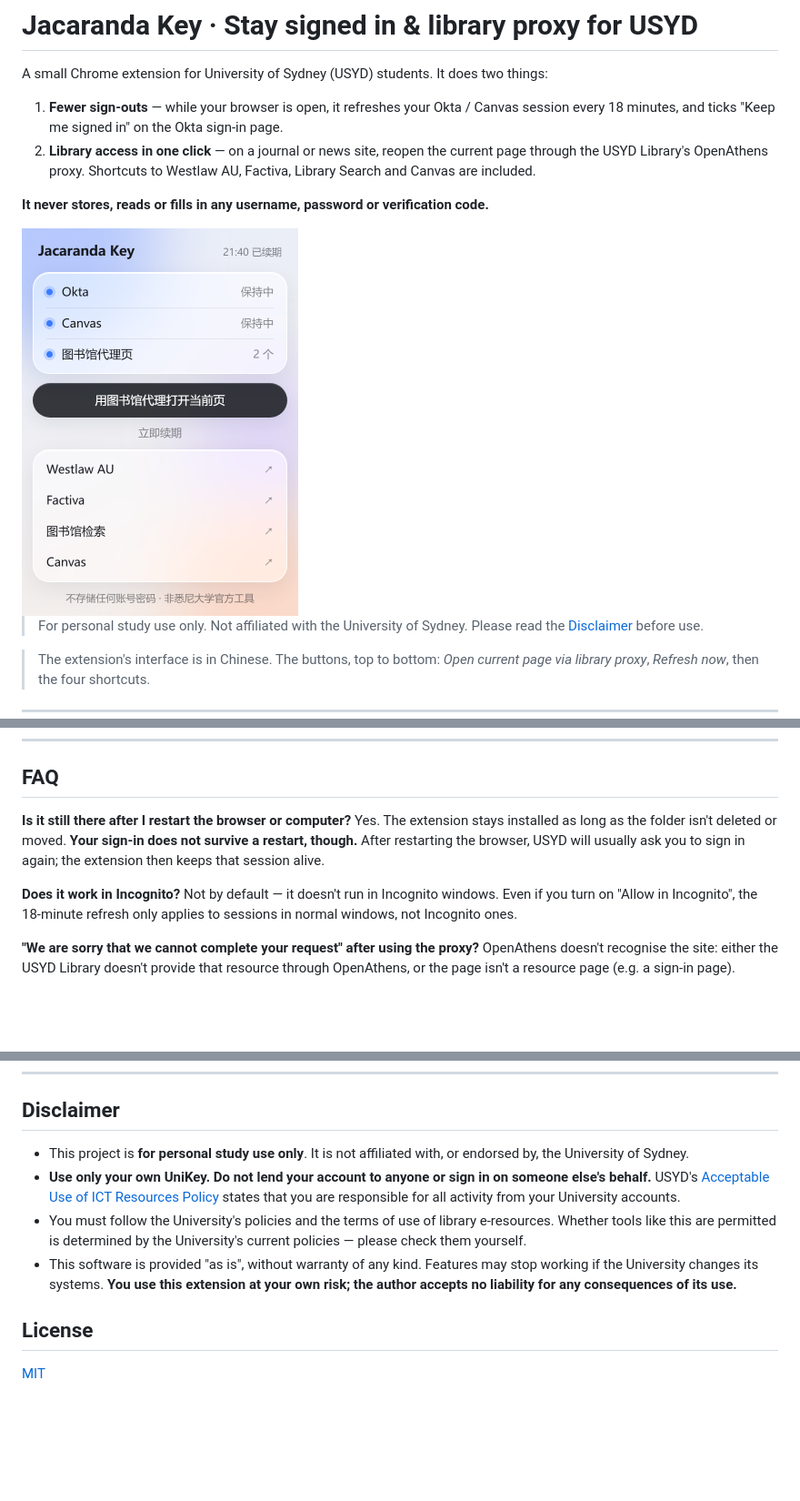
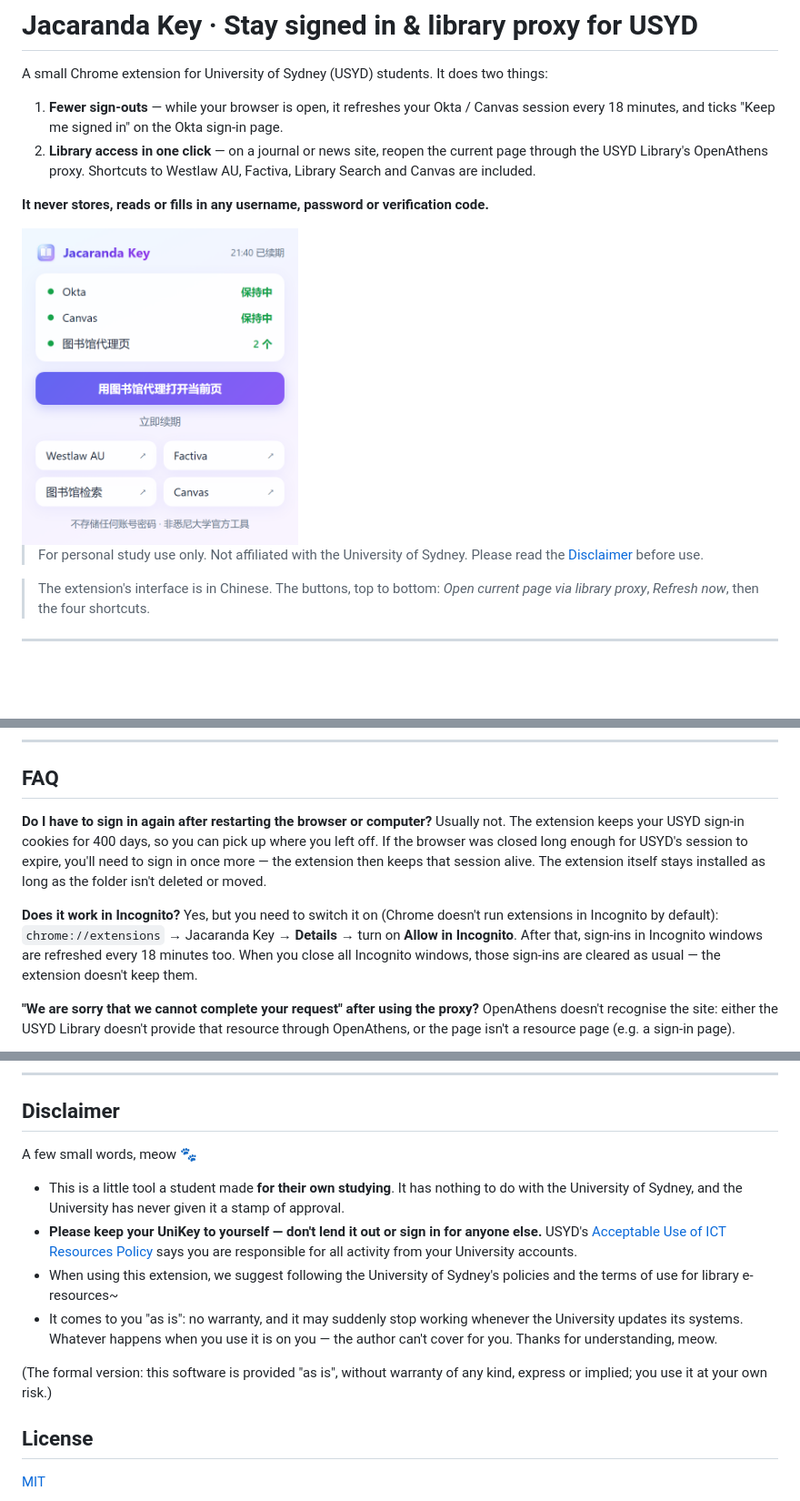
Before and after one commit to CyberMist123/jacaranda-key, a Markdown page: README.en.md, 3 parts joined by grey strips. Shown at 91% size. Rendered like a GitHub page; pictures changed too: docs/preview.png; blank space fills up the shorter version.

```diff
--- a/README.en.md
+++ b/README.en.md
@@ -61,12 +61,15 @@ Click the puzzle icon 🧩 in the toolbar → find **Jacaranda Key** → click t
 
 ## FAQ
 
-**Is it still there after I restart the browser or computer?**
-Yes. The extension stays installed as long as the folder isn't deleted or moved.
-**Your sign-in does not survive a restart, though.** After restarting the browser, USYD will usually ask you to sign in again; the extension then keeps that session alive.
+**Do I have to sign in again after restarting the browser or computer?**
+Usually not. The extension keeps your USYD sign-in cookies for 400 days, so you can pick up where you left off.
+If the browser was closed long enough for USYD's session to expire, you'll need to sign in once more — the extension then keeps that session alive.
+The extension itself stays installed as long as the folder isn't deleted or moved.
 
 **Does it work in Incognito?**
-Not by default — it doesn't run in Incognito windows. Even if you turn on "Allow in Incognito", the 18-minute refresh only applies to sessions in normal windows, not Incognito ones.
+Yes, but you need to switch it on (Chrome doesn't run extensions in Incognito by default):
+`chrome://extensions` → Jacaranda Key → **Details** → turn on **Allow in Incognito**.
+After that, sign-ins in Incognito windows are refreshed every 18 minutes too. When you close all Incognito windows, those sign-ins are cleared as usual — the extension doesn't keep them.
 
 **"We are sorry that we cannot complete your request" after using the proxy?**
 OpenAthens doesn't recognise the site: either the USYD Library doesn't provide that resource through OpenAthens, or the page isn't a resource page (e.g. a sign-in page).
@@ -118,10 +122,14 @@ icons/  docs/          images
 
 ## Disclaimer
 
-- This project is **for personal study use only**. It is not affiliated with, or endorsed by, the University of Sydney.
-- **Use only your own UniKey. Do not lend your account to anyone or sign in on someone else's behalf.** USYD's [Acceptable Use of ICT Resources Policy](https://www.sydney.edu.au/policies/a-to-z-policy/acceptable-use-of-ict-resources-policy.html) states that you are responsible for all activity from your University accounts.
-- You must follow the University's policies and the terms of use of library e-resources. Whether tools like this are permitted is determined by the University's current policies — please check them yourself.
-- This software is provided "as is", without warranty of any kind. Features may stop working if the University changes its systems. **You use this extension at your own risk; the author accepts no liability for any consequences of its use.**
+A few small words, meow 🐾
+
+- This is a little tool a student made **for their own studying**. It has nothing to do with the University of Sydney, and the University has never given it a stamp of approval.
+- **Please keep your UniKey to yourself — don't lend it out or sign in for anyone else.** USYD's [Acceptable Use of ICT Resources Policy](https://www.sydney.edu.au/policies/a-to-z-policy/acceptable-use-of-ict-resources-policy.html) says you are responsible for all activity from your University accounts.
+- When using this extension, we suggest following the University of Sydney's policies and the terms of use for library e-resources~
+- It comes to you "as is": no warranty, and it may suddenly stop working whenever the University updates its systems. Whatever happens when you use it is on you — the author can't cover for you. Thanks for understanding, meow.
+
+(The formal version: this software is provided "as is", without warranty of any kind, express or implied; you use it at your own risk.)
 
 ## License
 
```
Also changed, not shown: other parts of README.en.md (+3 -2 lines), README.md (+18 -10 lines), 4 other files.
